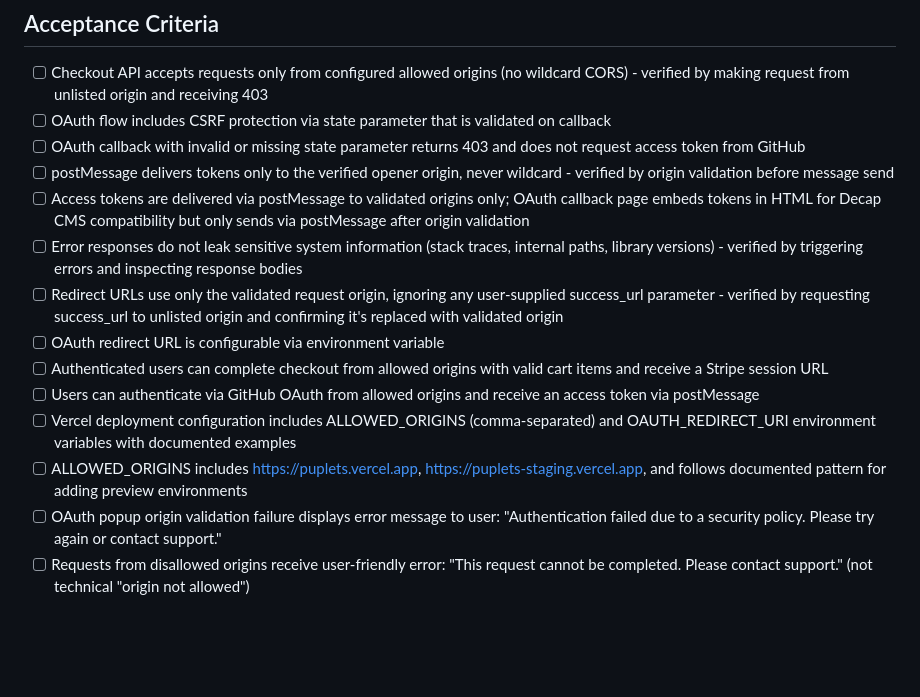
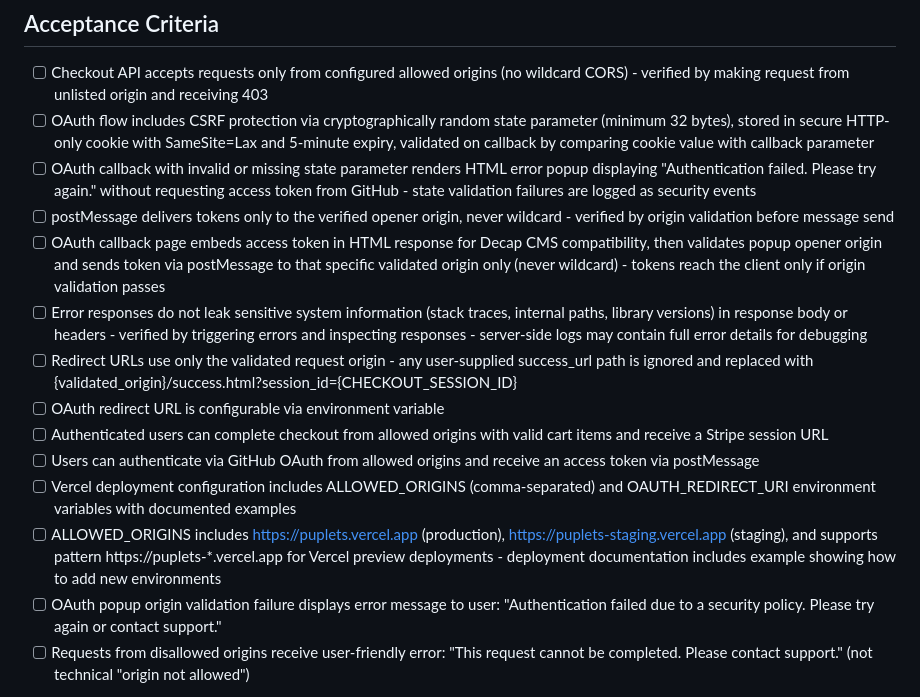
Before and after one commit to mnkdog/puplets, a Markdown page: plans/fix-api-security-vulnerabilities.md, the part around the change. Rendered like a GitHub page; blank space fills up the shorter version.

Commit message:
Revise acceptance criteria to resolve conflicts
Fixed 3 critical issues from spec-compliance-review:
- AC #2: Added explicit CSRF state storage mechanism (HTTP-only cookie, 32 bytes, 5-min expiry)
- AC #3: Changed from "returns 403" to "renders HTML error popup" matching Gherkin scenarios
- AC #5: Clarified dual-delivery: token in HTML for Decap CMS, sent via postMessage to validated origin only
- AC #6: Added response headers to error leakage check
- AC #7: Made redirect URL replacement explicit with concrete format
- AC #12: Defined explicit pattern https://puplets-*.vercel.app instead of undefined "documented pattern"

All criteria now align with Gherkin scenarios and implementation steps.

Co-Authored-By: Claude Sonnet 4.5 <noreply@anthropic.com>
Claude-Session: https://claude.ai/code/session_01Vq8gwo8QZcg9PePRtShTak

```diff
--- a/plans/fix-api-security-vulnerabilities.md
+++ b/plans/fix-api-security-vulnerabilities.md
@@ -31,17 +31,17 @@ These vulnerabilities pose immediate risk: an attacker could steal user OAuth to
 ## Acceptance Criteria
 
 - [ ] Checkout API accepts requests only from configured allowed origins (no wildcard CORS) - verified by making request from unlisted origin and receiving 403
-- [ ] OAuth flow includes CSRF protection via state parameter that is validated on callback
-- [ ] OAuth callback with invalid or missing state parameter returns 403 and does not request access token from GitHub
+- [ ] OAuth flow includes CSRF protection via cryptographically random state parameter (minimum 32 bytes), stored in secure HTTP-only cookie with SameSite=Lax and 5-minute expiry, validated on callback by comparing cookie value with callback parameter
+- [ ] OAuth callback with invalid or missing state parameter renders HTML error popup displaying "Authentication failed. Please try again." without requesting access token from GitHub - state validation failures are logged as security events
 - [ ] postMessage delivers tokens only to the verified opener origin, never wildcard - verified by origin validation before message send
-- [ ] Access tokens are delivered via postMessage to validated origins only; OAuth callback page embeds tokens in HTML for Decap CMS compatibility but only sends via postMessage after origin validation
-- [ ] Error responses do not leak sensitive system information (stack traces, internal paths, library versions) - verified by triggering errors and inspecting response bodies
-- [ ] Redirect URLs use only the validated request origin, ignoring any user-supplied success_url parameter - verified by requesting success_url to unlisted origin and confirming it's replaced with validated origin
+- [ ] OAuth callback page embeds access token in HTML response for Decap CMS compatibility, then validates popup opener origin and sends token via postMessage to that specific validated origin only (never wildcard) - tokens reach the client only if origin validation passes
+- [ ] Error responses do not leak sensitive system information (stack traces, internal paths, library versions) in response body or headers - verified by triggering errors and inspecting responses - server-side logs may contain full error details for debugging
+- [ ] Redirect URLs use only the validated request origin - any user-supplied success_url path is ignored and replaced with {validated_origin}/success.html?session_id={CHECKOUT_SESSION_ID}
 - [ ] OAuth redirect URL is configurable via environment variable
 - [ ] Authenticated users can complete checkout from allowed origins with valid cart items and receive a Stripe session URL
 - [ ] Users can authenticate via GitHub OAuth from allowed origins and receive an access token via postMessage
 - [ ] Vercel deployment configuration includes ALLOWED_ORIGINS (comma-separated) and OAUTH_REDIRECT_URI environment variables with documented examples
-- [ ] ALLOWED_ORIGINS includes https://puplets.vercel.app, https://puplets-staging.vercel.app, and follows documented pattern for adding preview environments
+- [ ] ALLOWED_ORIGINS includes https://puplets.vercel.app (production), https://puplets-staging.vercel.app (staging), and supports pattern https://puplets-*.vercel.app for Vercel preview deployments - deployment documentation includes example showing how to add new environments
 - [ ] OAuth popup origin validation failure displays error message to user: "Authentication failed due to a security policy. Please try again or contact support."
 - [ ] Requests from disallowed origins receive user-friendly error: "This request cannot be completed. Please contact support." (not technical "origin not allowed")
 
```
